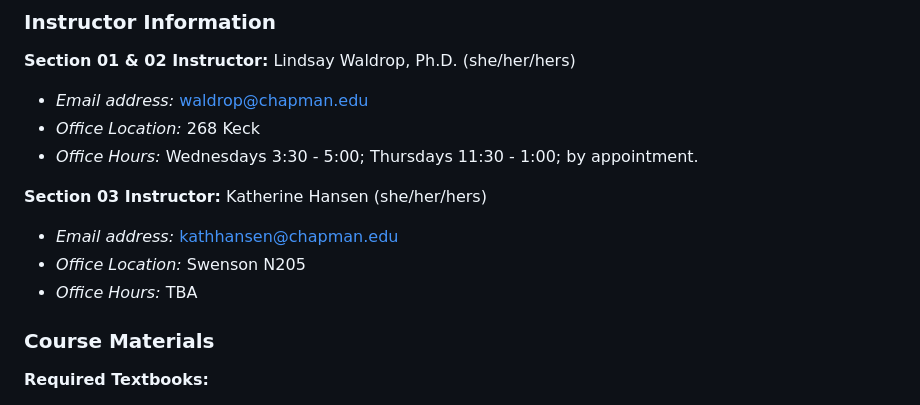
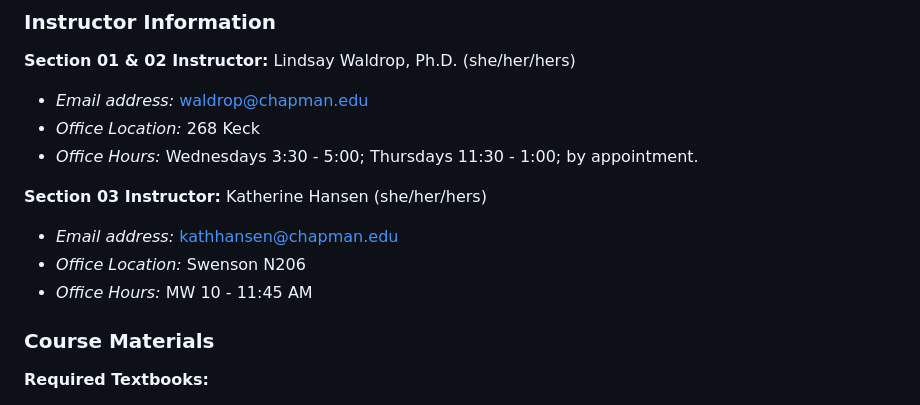
Before and after one commit to CPSC-292/Fall2023-CourseInfo, a Markdown page: Syllabus.md, the part around the change. Drawn GitHub-style.

```diff
--- a/Syllabus.md
+++ b/Syllabus.md
@@ -33,8 +33,8 @@ __Section 01 & 02 Instructor:__ Lindsay Waldrop, Ph.D. (she/her/hers)
 __Section 03 Instructor:__ Katherine Hansen (she/her/hers)
 
  - _Email address:_ kathhansen@chapman.edu
- - _Office Location:_ Swenson N205
- - _Office Hours:_ TBA
+ - _Office Location:_ Swenson N206
+ - _Office Hours:_ MW 10 - 11:45 AM
 
 
 ### Course Materials
```
